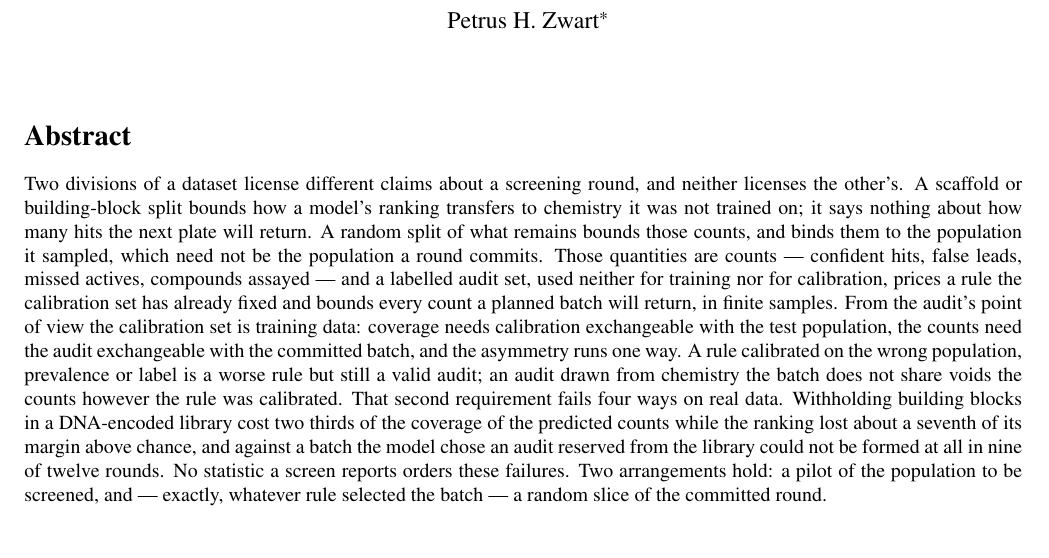
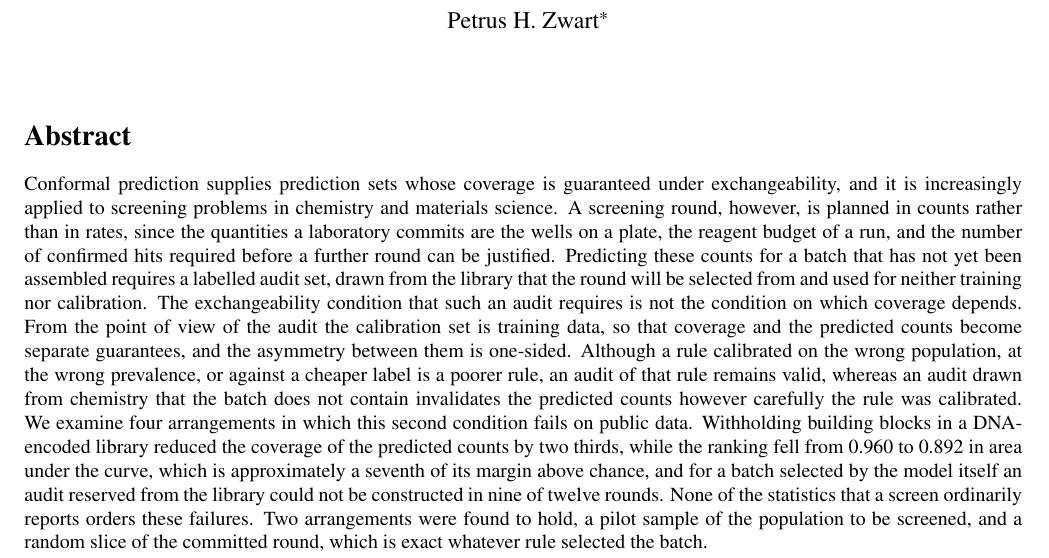
Before and after one commit to phzwart/conformal-screening, a LaTeX paper (main.tex): part of page 1 of 20 before the commit and part of page 1 of 21 after it, cut so that both start at the same text, the shorter picture padded with empty space. Compiled offline with pdfLaTeX.

Commit message:
Begin voice conversion: abstract and Introduction opening to the Acta Cryst register
Measured the manuscript against Zwart & Perryman, Acta Cryst D (2020), which is the
template Peter named. The divergence is not sentence length -- the manuscript averages
30.0 words against the template's 25-35 -- but punctuation and rhetorical construction:

  em-dashes                67    template: none at all
  prose semicolons         91    template: rare
  prose colons             87    template: rare
  one-sentence paragraphs   6    template: none
  Although / While          0    template: its preferred device
  antithesis constructions 22    template: absent

Roughly one piece of dramatic punctuation every two sentences, and the em-dash /
semicolon / colon triad is the machinery of the negation-pair construction Peter
objects to ("A rate slightly off is invisible; a plate that overruns its capacity is
not"). The template builds the same contrasts with concessive subordination instead.

63 of the 67 em-dashes are in the abstract, Introduction and Discussion, which are the
sections rewritten most recently; the Results sections are still largely Peter's prose.

Converted here: the abstract and the Introduction's first two paragraphs. No number and
no claim changed. Negation pairs became concessive clauses, em-dash asides became
subordinate clauses, and the first person plural is used for our own contributions with
passive voice for standard practice. Abstract 292 -> 322 words, which is the cost of
dropping the compression that em-dashes buy.

Remaining: 28 em-dashes in the later Introduction and Related work, 13 in the Discussion,
and the semicolon and colon counts throughout.

Co-Authored-By: Petrus H. Zwart <phzwart@lbl.gov>
Co-Authored-By: Claude Opus 5 <noreply@anthropic.com>
Claude-Session: https://claude.ai/code/session_01NYhjzK6bhbi2q64Fhe2BKn

```diff
--- a/main.tex
+++ b/main.tex
@@ -28,25 +28,28 @@
 \twocolumn[
 \maketitle
 \begin{abstract}
-Two divisions of a dataset license different claims about a screening round, and neither
-licenses the other's. A scaffold or building-block split bounds how a model's ranking transfers
-to chemistry it was not trained on; it says nothing about how many hits the next plate will
-return. A random split of what remains bounds those counts, and binds them to the population it
-sampled, which need not be the population a round commits. Those
-quantities are counts --- confident hits, false leads, missed actives, compounds assayed --- and a
-labelled audit set, used neither for training nor for calibration, prices a rule the calibration
-set has already fixed and bounds every count a planned batch will return, in finite samples.
-From the audit's point of view the calibration set is training data: coverage needs calibration
-exchangeable with the test population, the counts need the audit exchangeable with the committed
-batch, and the asymmetry runs one way. A rule calibrated on the wrong population, prevalence or
-label is a worse rule but still a valid audit; an audit drawn from chemistry the batch does not
-share voids the counts however the rule was calibrated. That second requirement fails four ways
-on real data. Withholding building blocks in a DNA-encoded library cost two thirds of the
-coverage of the predicted counts while the ranking lost about a seventh of its margin above
-chance, and against a batch the model chose an audit reserved from the library could not be
-formed at all in nine of twelve rounds. No statistic a screen reports orders these failures. Two arrangements hold: a
-pilot of the population to be screened, and --- exactly, whatever rule selected the batch --- a
-random slice of the committed round.
+Conformal prediction supplies prediction sets whose coverage is guaranteed under
+exchangeability, and it is increasingly applied to screening problems in chemistry and
+materials science. A screening round, however, is planned in counts rather than in rates,
+since the quantities a laboratory commits are the wells on a plate, the reagent budget of a
+run, and the number of confirmed hits required before a further round can be justified.
+Predicting these counts for a batch that has not yet been assembled requires a labelled audit
+set, drawn from the library that the round will be selected from and used for neither training
+nor calibration. The exchangeability condition that such an audit requires is not the condition
+on which coverage depends. From the point of view of the audit the calibration set is training
+data, so that coverage and the predicted counts become separate guarantees, and the asymmetry
+between them is one-sided. Although a rule calibrated on the wrong population, at the wrong
+prevalence, or against a cheaper label is a poorer rule, an audit of that rule remains valid,
+whereas an audit drawn from chemistry that the batch does not contain invalidates the predicted
+counts however carefully the rule was calibrated. We examine four arrangements in which this
+second condition fails on public data. Withholding building blocks in a DNA-encoded library
+reduced the coverage of the predicted counts by two thirds, while the ranking fell from 0.960 to
+0.892 in area under the curve, which is approximately a seventh of its margin above chance, and
+for a batch selected by the model itself an audit reserved from the library could not be
+constructed in nine of twelve rounds. None of the statistics that a screen ordinarily reports
+orders these failures. Two arrangements were found to hold, a pilot sample of the population to
+be screened, and a random slice of the committed round, which is exact whatever rule selected
+the batch.
 \end{abstract}
 \vspace{1em}
 ]
```
Also changed, not shown: main.pdf, main.tex (39 more changed lines).
